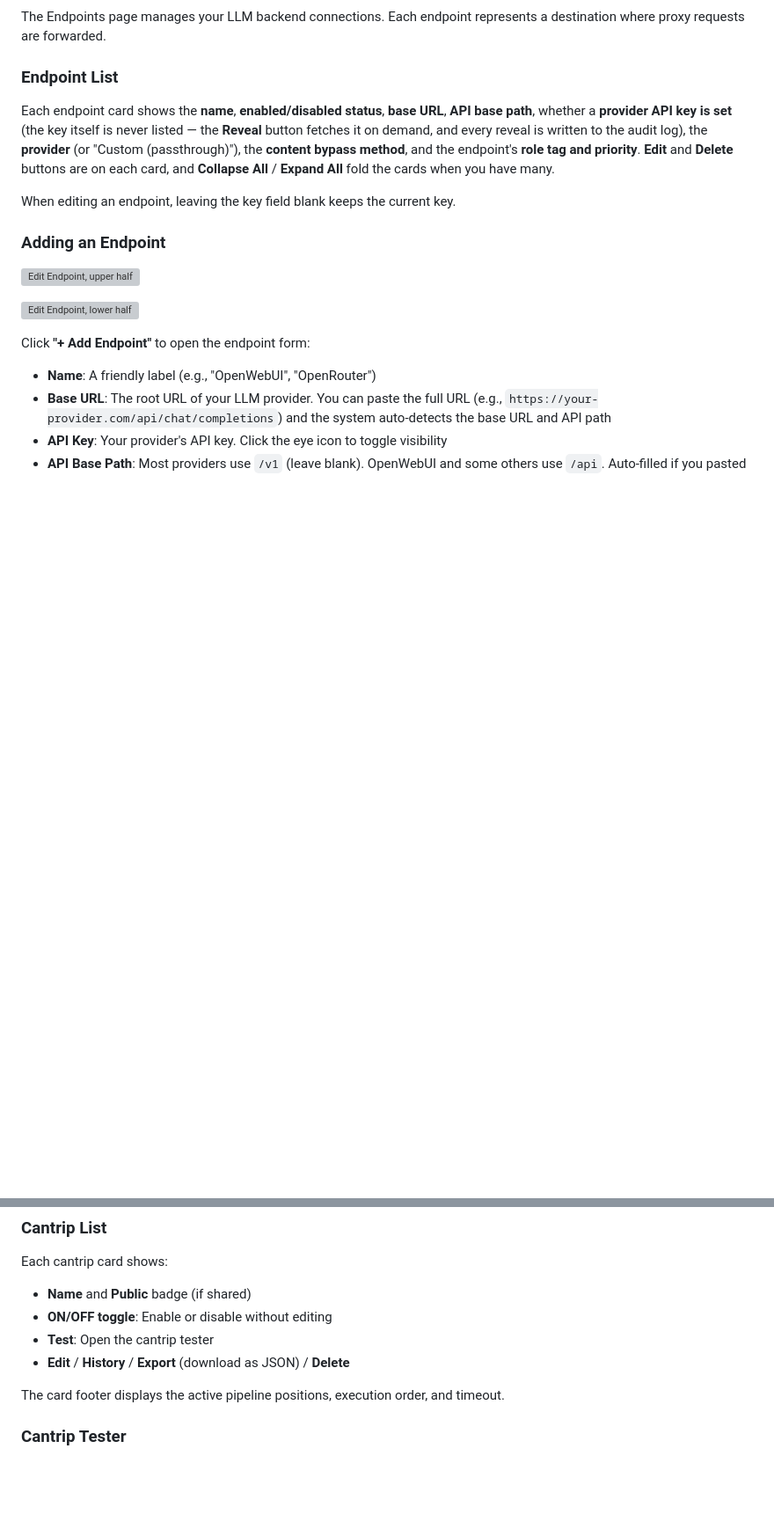
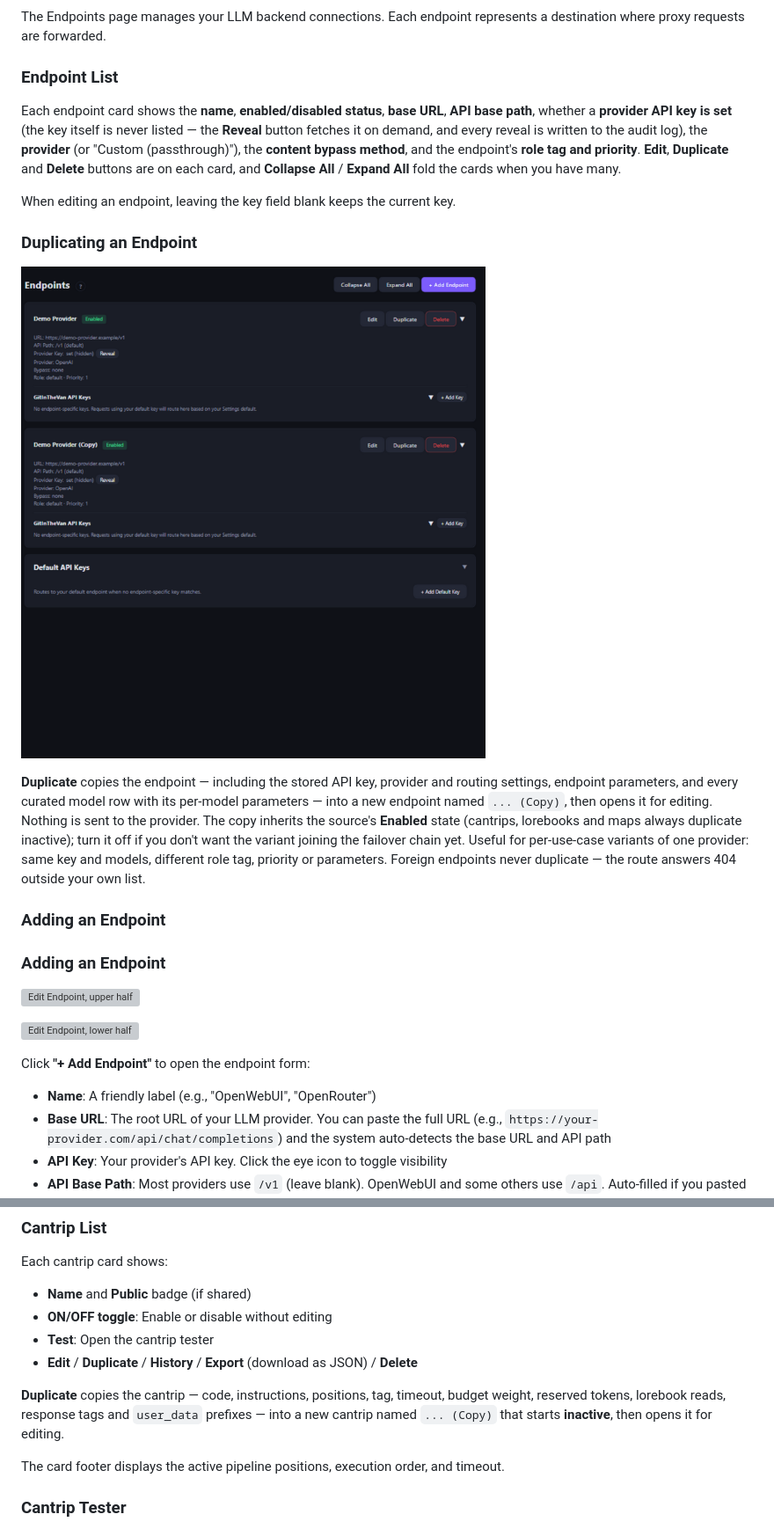
Before and after one commit to Tydorius/GitInTheVan, a Markdown page: docs/user-guide.md, 2 parts joined by grey strips. Shown at 88% size. Drawn GitHub-style; pictures changed too: docs/media/gitv-endpoints-duplicate.png (added); blank space fills up the shorter version; grey boxes are pictures that could not be loaded.

Commit message:
0.52.1 docs: Duplicate documented for all four resource pages with Endpoints screenshot

```diff
--- a/docs/user-guide.md
+++ b/docs/user-guide.md
@@ -295,9 +295,17 @@ The Endpoints page manages your LLM backend connections. Each endpoint represent
 
 ### Endpoint List
 
-Each endpoint card shows the **name**, **enabled/disabled status**, **base URL**, **API base path**, whether a **provider API key is set** (the key itself is never listed — the **Reveal** button fetches it on demand, and every reveal is written to the audit log), the **provider** (or "Custom (passthrough)"), the **content bypass method**, and the endpoint's **role tag and priority**. **Edit** and **Delete** buttons are on each card, and **Collapse All** / **Expand All** fold the cards when you have many.
+Each endpoint card shows the **name**, **enabled/disabled status**, **base URL**, **API base path**, whether a **provider API key is set** (the key itself is never listed — the **Reveal** button fetches it on demand, and every reveal is written to the audit log), the **provider** (or "Custom (passthrough)"), the **content bypass method**, and the endpoint's **role tag and priority**. **Edit**, **Duplicate** and **Delete** buttons are on each card, and **Collapse All** / **Expand All** fold the cards when you have many.
 
 When editing an endpoint, leaving the key field blank keeps the current key.
+
+### Duplicating an Endpoint
+
+![Endpoint Duplicate button](media/gitv-endpoints-duplicate.png)
+
+**Duplicate** copies the endpoint — including the stored API key, provider and routing settings, endpoint parameters, and every curated model row with its per-model parameters — into a new endpoint named `... (Copy)`, then opens it for editing. Nothing is sent to the provider. The copy inherits the source's **Enabled** state (cantrips, lorebooks and maps always duplicate inactive); turn it off if you don't want the variant joining the failover chain yet. Useful for per-use-case variants of one provider: same key and models, different role tag, priority or parameters. Foreign endpoints never duplicate — the route answers 404 outside your own list.
+
+### Adding an Endpoint
 
 ### Adding an Endpoint
 
@@ -418,7 +426,9 @@ Each cantrip card shows:
 - **Name** and **Public** badge (if shared)
 - **ON/OFF toggle**: Enable or disable without editing
 - **Test**: Open the cantrip tester
-- **Edit** / **History** / **Export** (download as JSON) / **Delete**
+- **Edit** / **Duplicate** / **History** / **Export** (download as JSON) / **Delete**
+
+**Duplicate** copies the cantrip — code, instructions, positions, tag, timeout, budget weight, reserved tokens, lorebook reads, response tags and `user_data` prefixes — into a new cantrip named `... (Copy)` that starts **inactive**, then opens it for editing.
 
 The card footer displays the active pipeline positions, execution order, and timeout.
 
```
Also changed, not shown: other parts of docs/user-guide.md (+6 -2 lines), 1 other file.
